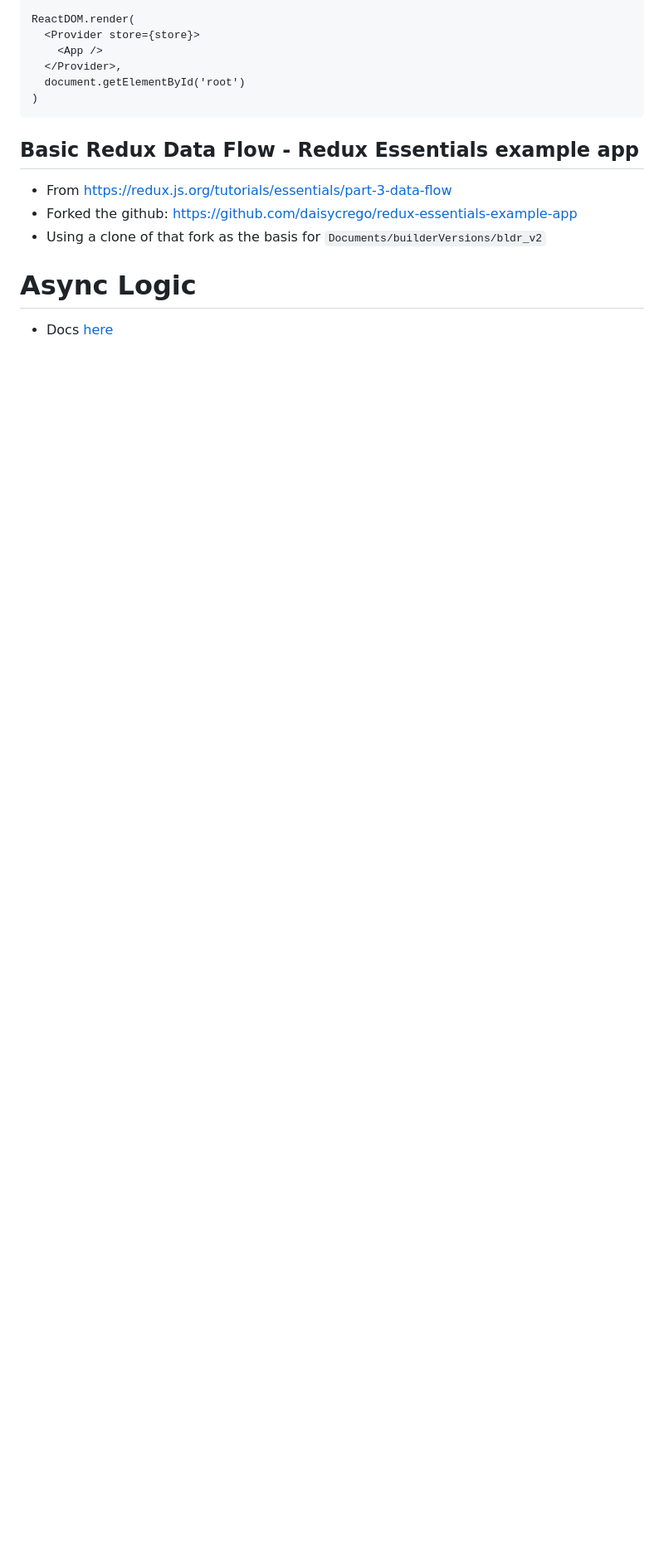
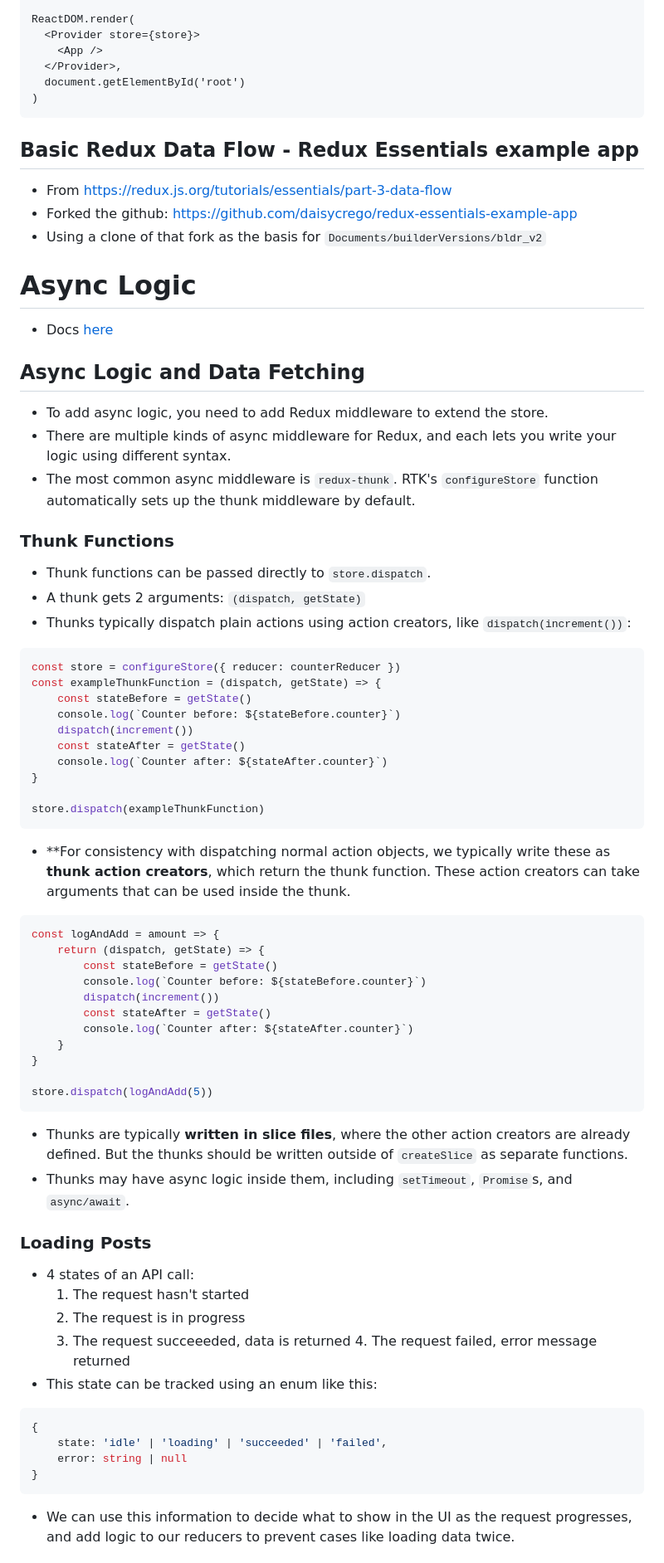
Before and after one commit to daisycrego/bldr, a Markdown page: redux.md, the part around the change printed below. Shown: that part at 83% size. Rendered like a GitHub page; blank space fills up the shorter version.

````diff
--- a/redux.md
+++ b/redux.md
@@ -517,3 +517,57 @@ ReactDOM.render(
 
 # Async Logic
 - Docs [here](https://redux.js.org/tutorials/essentials/part-5-async-logic)
+
+## Async Logic and Data Fetching
+- To add async logic, you need to add Redux middleware to extend the store.
+- There are multiple kinds of async middleware for Redux, and each lets you write your logic using different syntax.
+- The most common async middleware is `redux-thunk`. RTK's `configureStore` function automatically sets up the thunk middleware by default.
+
+### Thunk Functions
+- Thunk functions can be passed directly to `store.dispatch`.
+- A thunk gets 2 arguments: `(dispatch, getState)`
+- Thunks typically dispatch plain actions using action creators, like `dispatch(increment())`:
+```javascript
+const store = configureStore({ reducer: counterReducer })
+const exampleThunkFunction = (dispatch, getState) => {
+	const stateBefore = getState()
+	console.log(`Counter before: ${stateBefore.counter}`)
+	dispatch(increment())
+	const stateAfter = getState()
+	console.log(`Counter after: ${stateAfter.counter}`)
+}
+
+store.dispatch(exampleThunkFunction)
+```
+- **For consistency with dispatching normal action objects, we typically write these as **thunk action creators**, which return the thunk function. These action creators can take arguments that can be used inside the thunk.
+```javascript
+const logAndAdd = amount => {
+	return (dispatch, getState) => {
+		const stateBefore = getState()
+		console.log(`Counter before: ${stateBefore.counter}`)
+		dispatch(increment())
+		const stateAfter = getState()
+		console.log(`Counter after: ${stateAfter.counter}`)
+	}
+}
+
+store.dispatch(logAndAdd(5))
+```
+- Thunks are typically **written in slice files**, where the other action creators are already defined. But the thunks should be written outside of `createSlice` as separate functions.
+- Thunks may have async logic inside them, including `setTimeout`, `Promise`s, and `async/await`.
+
+### Loading Posts
+- 4 states of an API call:
+	1. The request hasn't started
+	2. The request is in progress
+	3. The request succeeeded, data is returned
+	4. The request failed, error message returned
+- This state can be tracked using an enum like this:
+```javascript
+{
+	state: 'idle' | 'loading' | 'succeeded' | 'failed',
+	error: string | null
+}
+```
+- We can use this information to decide what to show in the UI as the request progresses, and add logic to our reducers to prevent cases like loading data twice.
+
````
Also changed, not shown: other parts of redux.md (+78 -0 lines), README.md (+5 -0 lines), imgs/loader1.gif (added), 8 other files.
